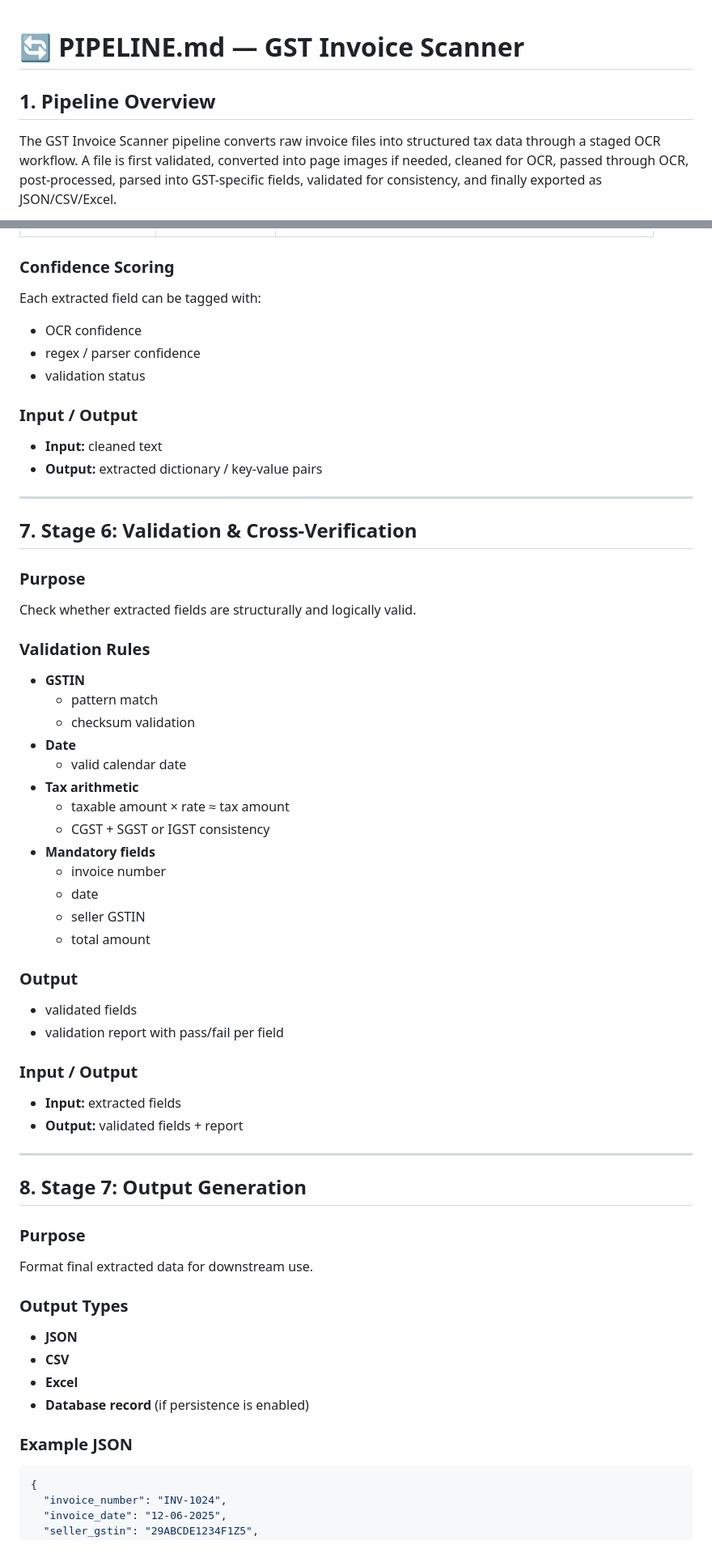
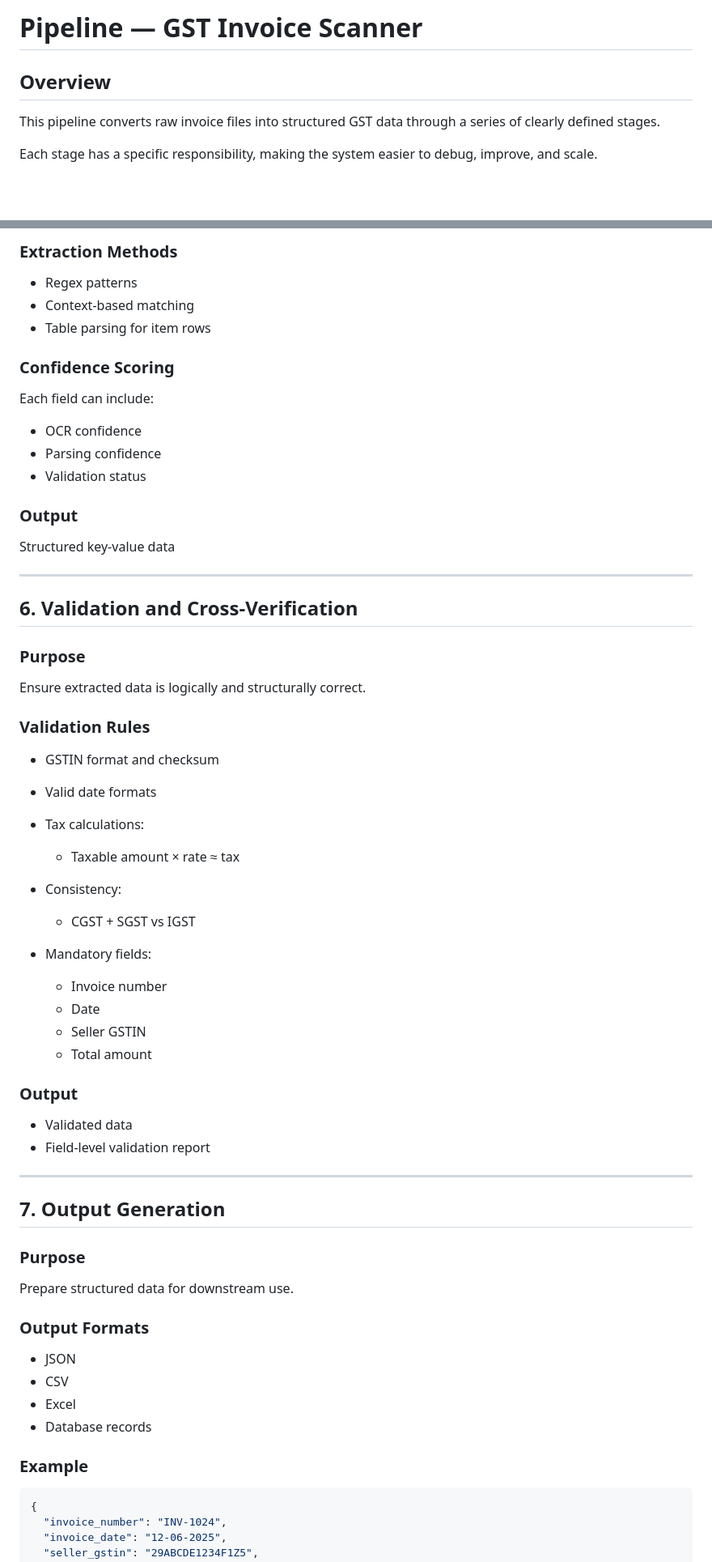
Before and after one commit to VRCHAMPION/gst_invoice_scanner, a Markdown page: PIPELINE.md, 2 parts joined by grey strips. Shown at 81% size. Drawn GitHub-style; blank space fills up the shorter version.

````diff
--- a/PIPELINE.md
+++ b/PIPELINE.md
@@ -1,7 +1,8 @@
+# Pipeline — GST Invoice Scanner
 
-# 🔄 PIPELINE.md — GST Invoice Scanner
+## Overview
 
-## 1. Pipeline Overview
+This pipeline converts raw invoice files into structured GST data through a series of clearly defined stages.
 
-The GST Invoice Scanner pipeline converts raw invoice files into structured tax data through a staged OCR workflow. A file is first validated, converted into page images if needed, cleaned for OCR, passed through OCR, post-processed, parsed into GST-specific fields, validated for consistency, and finally exported as JSON/CSV/Excel.
+Each stage has a specific responsibility, making the system easier to debug, improve, and scale.
 
@@ -157,59 +164,69 @@ Extract GST-specific invoice fields from cleaned text.
+### Extraction Methods
+
+* Regex patterns
+* Context-based matching
+* Table parsing for item rows
 
 ### Confidence Scoring
-Each extracted field can be tagged with:
-- OCR confidence
-- regex / parser confidence
-- validation status
 
-### Input / Output
-- **Input:** cleaned text
-- **Output:** extracted dictionary / key-value pairs
+Each field can include:
+
+* OCR confidence
+* Parsing confidence
+* Validation status
+
+### Output
+
+Structured key-value data
 
 ---
 
-## 7. Stage 6: Validation & Cross-Verification
+## 6. Validation and Cross-Verification
 
 ### Purpose
-Check whether extracted fields are structurally and logically valid.
+
+Ensure extracted data is logically and structurally correct.
 
 ### Validation Rules
-- **GSTIN**
-  - pattern match
-  - checksum validation
-- **Date**
-  - valid calendar date
-- **Tax arithmetic**
-  - taxable amount × rate ≈ tax amount
-  - CGST + SGST or IGST consistency
-- **Mandatory fields**
-  - invoice number
-  - date
-  - seller GSTIN
-  - total amount
+
+* GSTIN format and checksum
+* Valid date formats
+* Tax calculations:
+
+  * Taxable amount × rate ≈ tax
+* Consistency:
+
+  * CGST + SGST vs IGST
+* Mandatory fields:
+
+  * Invoice number
+  * Date
+  * Seller GSTIN
+  * Total amount
 
 ### Output
-- validated fields
-- validation report with pass/fail per field
 
-### Input / Output
-- **Input:** extracted fields
-- **Output:** validated fields + report
+* Validated data
+* Field-level validation report
 
 ---
 
-## 8. Stage 7: Output Generation
+## 7. Output Generation
 
 ### Purpose
-Format final extracted data for downstream use.
 
-### Output Types
-- **JSON**
-- **CSV**
-- **Excel**
-- **Database record** (if persistence is enabled)
+Prepare structured data for downstream use.
 
-### Example JSON
-```json
+### Output Formats
+
+* JSON
+* CSV
+* Excel
+* Database records
+
+### Example
+
+```json id="y1k9l2"
 {
   "invoice_number": "INV-1024",
   "invoice_date": "12-06-2025",
````
Also changed, not shown: other parts of PIPELINE.md (+150 -161 lines).
